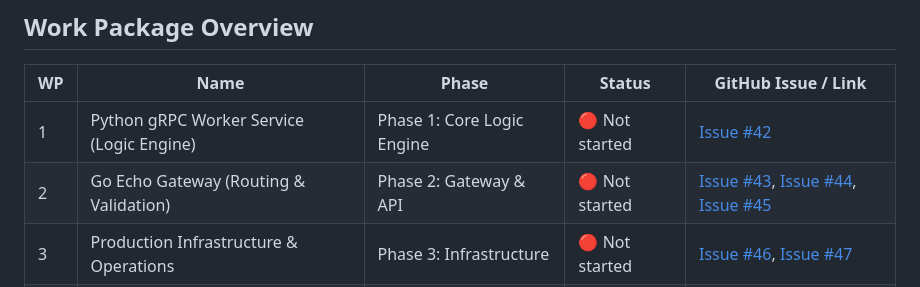
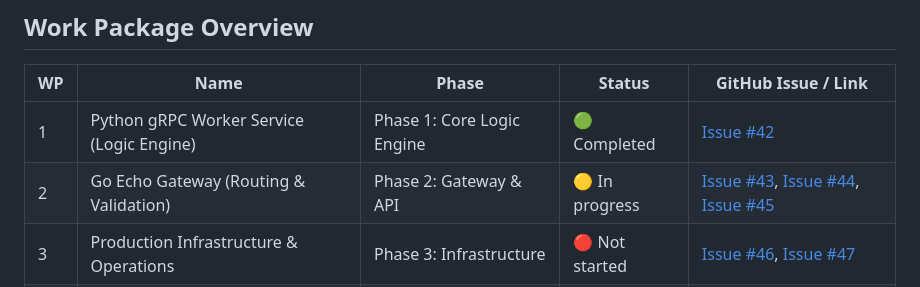
Before and after one commit to khemingkapat/app_to_bt, a Markdown page: WORK_PACKAGES.md, the part around the change. GitHub-like rendering.

Commit message:
docs: update work packages status after completing WP1-1 and WP2-1

```diff
--- a/WORK_PACKAGES.md
+++ b/WORK_PACKAGES.md
@@ -9,8 +9,8 @@
 
 | WP | Name | Phase | Status | GitHub Issue / Link |
 |---|---|---|---|---|
-| 1 | Python gRPC Worker Service (Logic Engine) | Phase 1: Core Logic Engine | 🔴 Not started | [Issue #42](https://github.com/khemingkapat/app_to_bt/issues/42) |
-| 2 | Go Echo Gateway (Routing & Validation) | Phase 2: Gateway & API | 🔴 Not started | [Issue #43](https://github.com/khemingkapat/app_to_bt/issues/43), [Issue #44](https://github.com/khemingkapat/app_to_bt/issues/44), [Issue #45](https://github.com/khemingkapat/app_to_bt/issues/45) |
+| 1 | Python gRPC Worker Service (Logic Engine) | Phase 1: Core Logic Engine | 🟢 Completed | [Issue #42](https://github.com/khemingkapat/app_to_bt/issues/42) |
+| 2 | Go Echo Gateway (Routing & Validation) | Phase 2: Gateway & API | 🟡 In progress | [Issue #43](https://github.com/khemingkapat/app_to_bt/issues/43), [Issue #44](https://github.com/khemingkapat/app_to_bt/issues/44), [Issue #45](https://github.com/khemingkapat/app_to_bt/issues/45) |
 | 3 | Production Infrastructure & Operations | Phase 3: Infrastructure | 🔴 Not started | [Issue #46](https://github.com/khemingkapat/app_to_bt/issues/46), [Issue #47](https://github.com/khemingkapat/app_to_bt/issues/47) |
 | 4 | E2E Testing & Verification | Phase 4: Quality Assurance | 🔴 Not started | [Issue #49](https://github.com/khemingkapat/app_to_bt/issues/49) |
 
```
